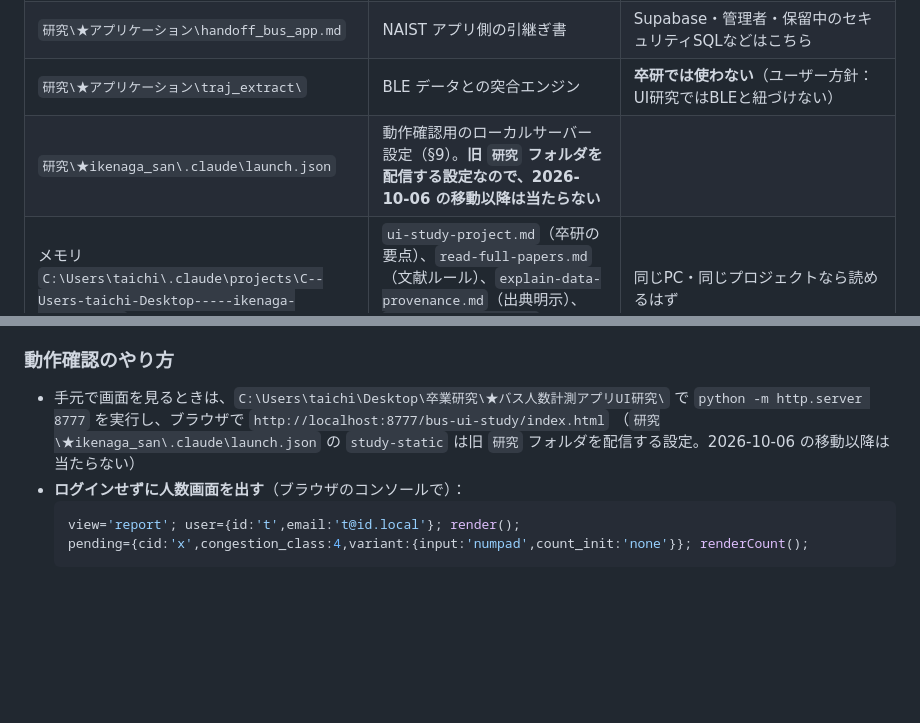
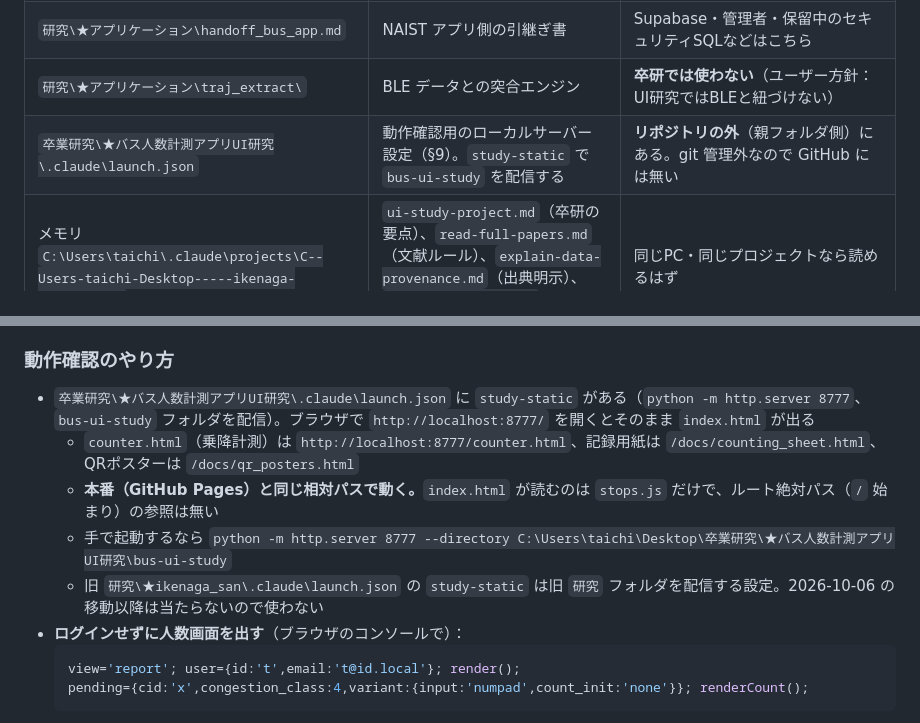
Before and after one commit to matsumototaichi-beep/bus-ui-study, a Markdown page: HANDOFF.md, 2 parts joined by grey strips. Drawn GitHub-style; blank space fills up the shorter version.

````diff
--- a/HANDOFF.md
+++ b/HANDOFF.md
@@ -46,7 +46,7 @@
 | `研究\★アプリケーション\naist-bus-congestion\` | NAIST提出用アプリ。GitHub Pages で公開中（`phaseA-1.5`） | **原則触らない**。ユーザーが「本来とコピーどちらも」と明示したときだけ両方に同じ修正を入れる。**pushは必ずユーザーの許可を得てから** |
 | `研究\★アプリケーション\handoff_bus_app.md` | NAIST アプリ側の引継ぎ書 | Supabase・管理者・保留中のセキュリティSQLなどはこちら |
 | `研究\★アプリケーション\traj_extract\` | BLE データとの突合エンジン | **卒研では使わない**（ユーザー方針：UI研究ではBLEと紐づけない） |
-| `研究\★ikenaga_san\.claude\launch.json` | 動作確認用のローカルサーバー設定（§9）。**旧 `研究` フォルダを配信する設定なので、2026-10-06 の移動以降は当たらない** | |
+| `卒業研究\★バス人数計測アプリUI研究\.claude\launch.json` | 動作確認用のローカルサーバー設定（§9）。`study-static` で `bus-ui-study` を配信する | **リポジトリの外**（親フォルダ側）にある。git 管理外なので GitHub には無い |
 | メモリ `C:\Users\taichi\.claude\projects\C--Users-taichi-Desktop-----ikenaga-san\memory\` | `ui-study-project.md`（卒研の要点）、`read-full-papers.md`（文献ルール）、`explain-data-provenance.md`（出典明示）、`bus-hitl-project.md`（NAIST側） | 同じPC・同じプロジェクトなら読めるはず |
 
 ### bus-ui-study の中身
@@ -271,8 +271,11 @@
 - git のグローバル設定が無い。コミットは `git -c user.name=taichi -c user.email=taichi1104.deters@gmail.com commit ...` の形で行ってきた
 
 ### 動作確認のやり方
-- 手元で画面を見るときは、`C:\Users\taichi\Desktop\卒業研究\★バス人数計測アプリUI研究\` で `python -m http.server 8777` を実行し、ブラウザで `http://localhost:8777/bus-ui-study/index.html`
-  （`研究\★ikenaga_san\.claude\launch.json` の `study-static` は旧 `研究` フォルダを配信する設定。2026-10-06 の移動以降は当たらない）
+- `卒業研究\★バス人数計測アプリUI研究\.claude\launch.json` に `study-static` がある（`python -m http.server 8777`、`bus-ui-study` フォルダを配信）。ブラウザで `http://localhost:8777/` を開くとそのまま `index.html` が出る
+  - `counter.html`（乗降計測）は `http://localhost:8777/counter.html`、記録用紙は `/docs/counting_sheet.html`、QRポスターは `/docs/qr_posters.html`
+  - **本番（GitHub Pages）と同じ相対パスで動く。**`index.html` が読むのは `stops.js` だけで、ルート絶対パス（`/` 始まり）の参照は無い
+  - 手で起動するなら `python -m http.server 8777 --directory C:\Users\taichi\Desktop\卒業研究\★バス人数計測アプリUI研究\bus-ui-study`
+  - 旧 `研究\★ikenaga_san\.claude\launch.json` の `study-static` は旧 `研究` フォルダを配信する設定。2026-10-06 の移動以降は当たらないので使わない
 - **ログインせずに人数画面を出す**（ブラウザのコンソールで）：
   ```js
   view='report'; user={id:'t',email:'t@id.local'}; render();
````
Also changed, not shown: docs/log/2026-10-06_move.md (+43 -1 lines).
